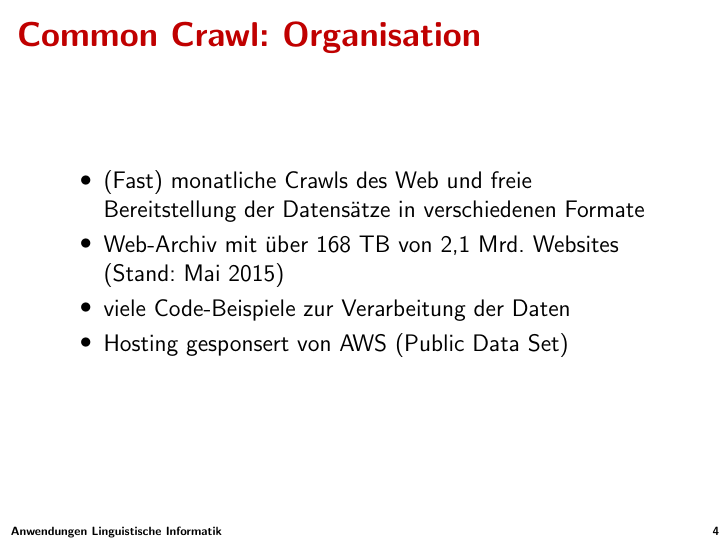
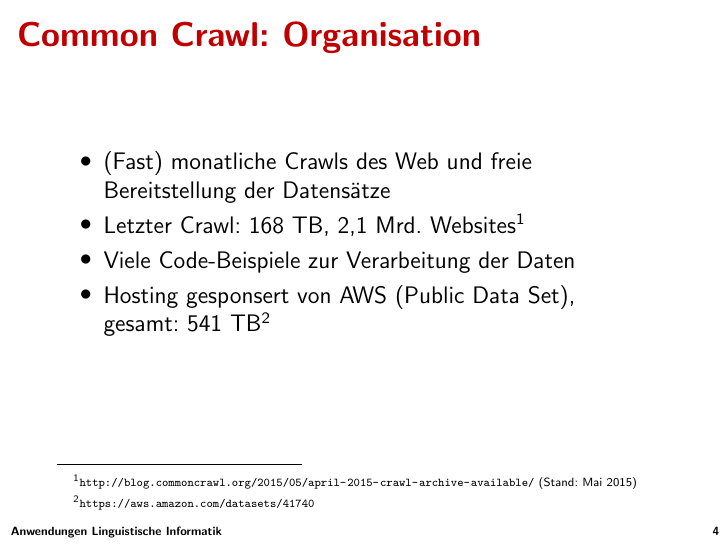
Before and after one commit to klemens/ALI-CC, LaTeX slides (presentation/presentation.tex, which reads presentation/rvs.tex): page 4 of 22. Compiled offline with pdfLaTeX.

Commit message:
Updates: Overview, footnotes

```diff
--- a/presentation/presentation.tex
+++ b/presentation/presentation.tex
@@ -42,10 +42,10 @@
 
 \begin{frame}{\insertsection: \insertsubsection}
     \begin{itemize}
-        \item (Fast) monatliche Crawls des Web und freie Bereitstellung der Datensätze in verschiedenen Formate
-        \item Web-Archiv mit über 168 TB von 2,1 Mrd. Websites (Stand: Mai 2015) % laut: http://blog.commoncrawl.org/2015/05/april-2015-crawl-archive-available/
-        \item viele Code-Beispiele zur Verarbeitung der Daten
-        \item Hosting gesponsert von AWS (Public Data Set)
+        \item (Fast) monatliche Crawls des Web und freie Bereitstellung der Datensätze
+        \item Letzter Crawl: 168 TB, 2,1 Mrd. Websites\footnote{\url{http://blog.commoncrawl.org/2015/05/april-2015-crawl-archive-available/} (Stand: Mai 2015)}
+        \item Viele Code-Beispiele zur Verarbeitung der Daten
+        \item Hosting gesponsert von AWS (Public Data Set),\\gesamt: 541 TB\footnote{\url{https://aws.amazon.com/datasets/41740}}
     \end{itemize}
 \end{frame}
 
--- a/presentation/rvs.tex
+++ b/presentation/rvs.tex
@@ -24,6 +24,7 @@
 \setbeamertemplate{footline}{
     \usebeamercolor[fg]{page number in head/foot}
     \usebeamerfont{page number in head/foot}
+    \vspace{.2cm}
     \hspace{.5em}
     Anwendungen Linguistische Informatik
     \hfill
@@ -36,6 +37,8 @@
         \hspace{-1em},\hspace{.5em}\inserttocsubsection
     \fi
 }
+
+\setbeamerfont{footnote}{size=\tiny}
 
 % tikz graph settings
 \usetikzlibrary{arrows,positioning,calc}
```
